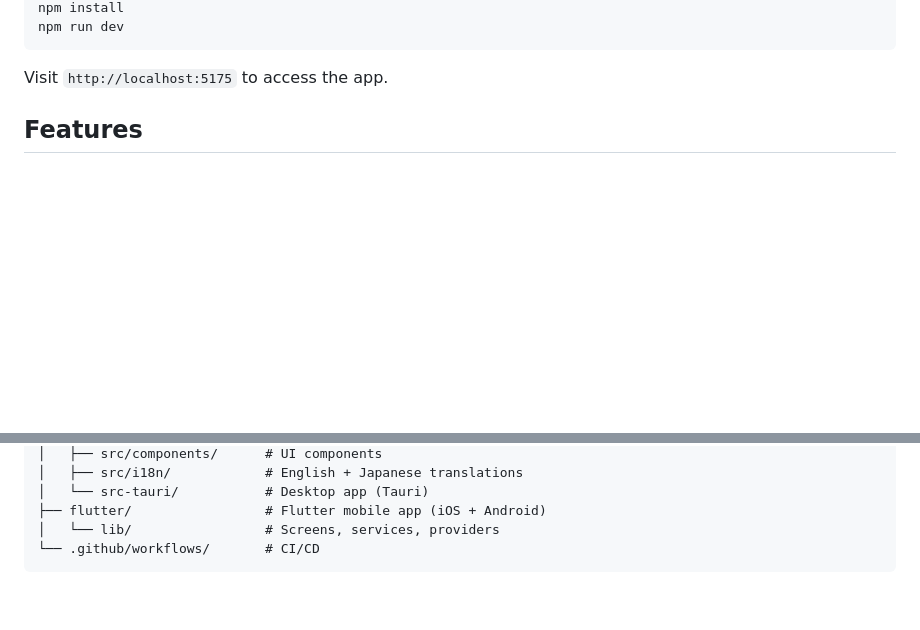
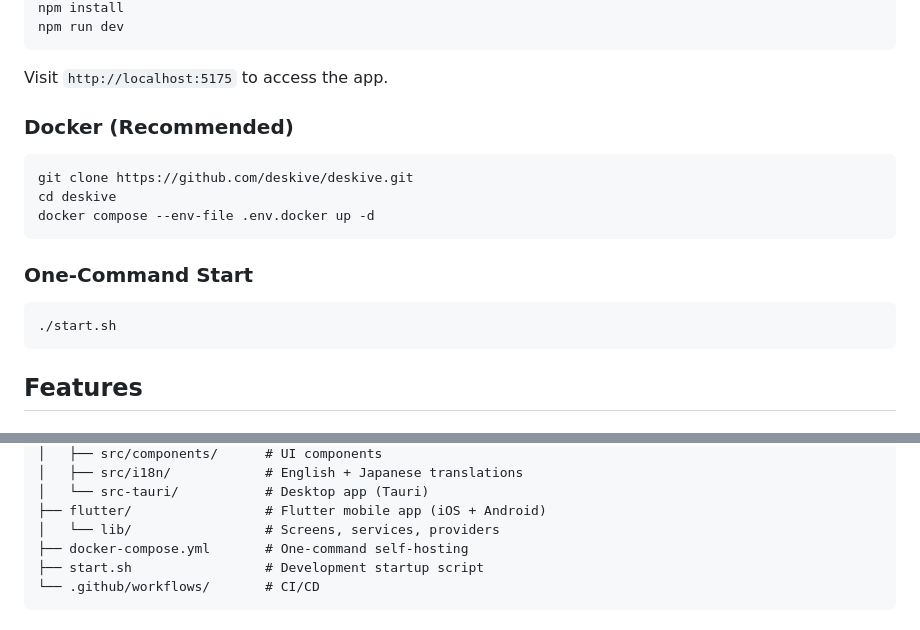
Before and after one commit to deskive/deskive, a Markdown page: README.md, 2 parts joined by grey strips. Rendered like a GitHub page; blank space fills up the shorter version.

````diff
--- a/README.md
+++ b/README.md
@@ -62,6 +106,20 @@ npm run dev
 ```
 
 Visit `http://localhost:5175` to access the app.
+
+### Docker (Recommended)
+
+```bash
+git clone https://github.com/deskive/deskive.git
+cd deskive
+docker compose --env-file .env.docker up -d
+```
+
+### One-Command Start
+
+```bash
+./start.sh
+```
 
 ## Features
 
@@ -123,5 +181,7 @@ deskive/
 │   └── src-tauri/           # Desktop app (Tauri)
 ├── flutter/                 # Flutter mobile app (iOS + Android)
 │   └── lib/                 # Screens, services, providers
+├── docker-compose.yml       # One-command self-hosting
+├── start.sh                 # Development startup script
 └── .github/workflows/       # CI/CD
 ```
````
Also changed, not shown: other parts of README.md (+58 -1 lines).
